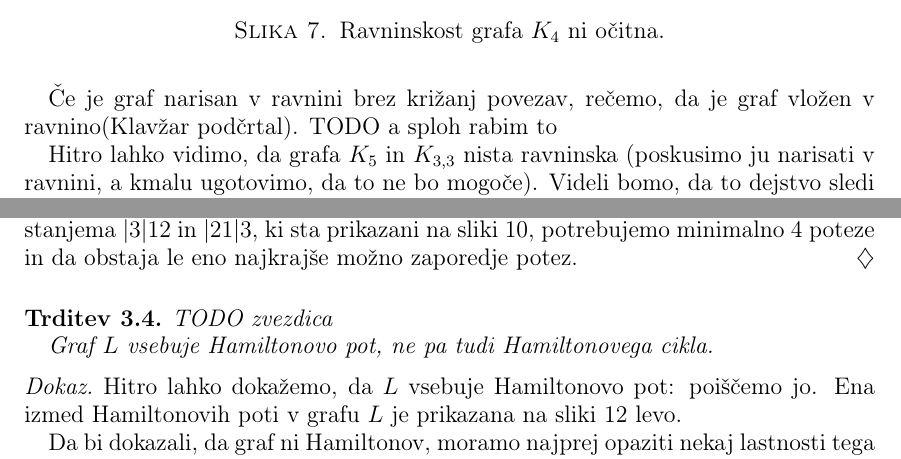
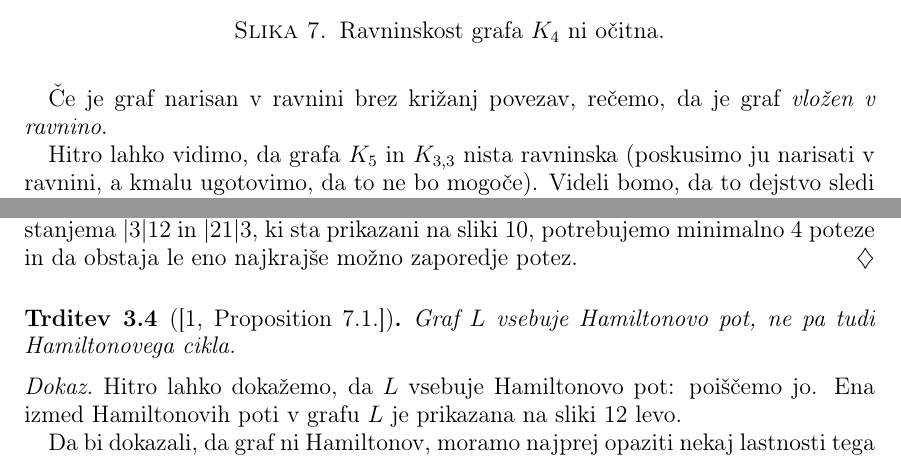
Before and after one commit to inesmersak/problem-londonskega-stolpa, a LaTeX paper (problem-londonskega-stolpa.tex): two parts of pages 8 and 12 of 29, joined at a grey line, cut so that both start at the same text. Compiled offline with pdfLaTeX; an older LaTeX class or package is replaced by its successor.

Commit message:
Dodala citate, razen pri oxfordskih grafih (ali naj citiram Exercises?)

```diff
--- a/problem-londonskega-stolpa.tex
+++ b/problem-londonskega-stolpa.tex
@@ -457,7 +457,7 @@ V diplomski nalogi se bomo ukvarjali tudi s tem, kdaj je graf, s pomočjo katere
     Graf je \emph{ravninski}, če ga lahko narišemo v ravnini tako, da se nobeni povezavi ne križata -- torej če obstaja risba grafa, kjer se nobeni dve povezavi ne križata.
 \end{definicija}
 
-Če je graf narisan v ravnini brez križanj povezav, rečemo, da je graf vložen v ravnino(Klavžar podčrtal). TODO a sploh rabim to
+Če je graf narisan v ravnini brez križanj povezav, rečemo, da je graf \emph{vložen v ravnino}.
 
 \begin{figure}[h]
     \begin{tikzpicture}
@@ -720,9 +720,7 @@ Iz leme~\ref{lem:stanja-klas-lond} sledi, da ima $L$ 36 vozlišč. Graf je ravni
 
 \bigskip
 
-\begin{trditev}
-    TODO zvezdica
-
+\begin{trditev}[{\cite[Proposition~7.1.]{bib:tohmyths}}]
     Graf $L$ vsebuje Hamiltonovo pot, ne pa tudi Hamiltonovega cikla.
 \end{trditev}
 
```
Also changed, not shown: problem-londonskega-stolpa.pdf, problem-londonskega-stolpa.tex (6 more changed lines).
